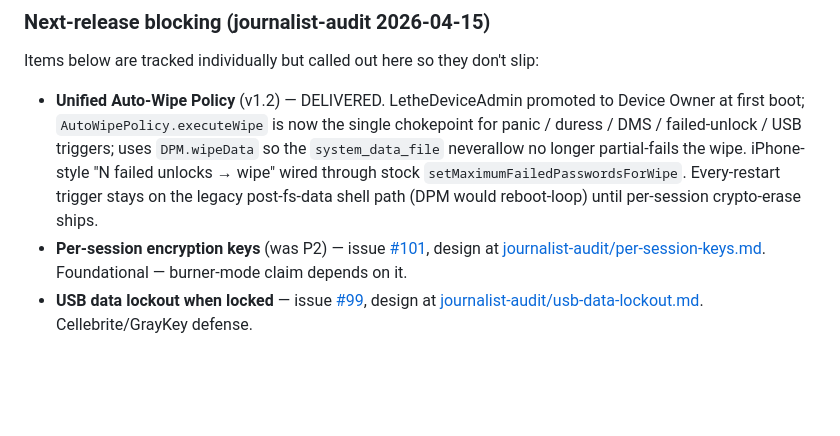
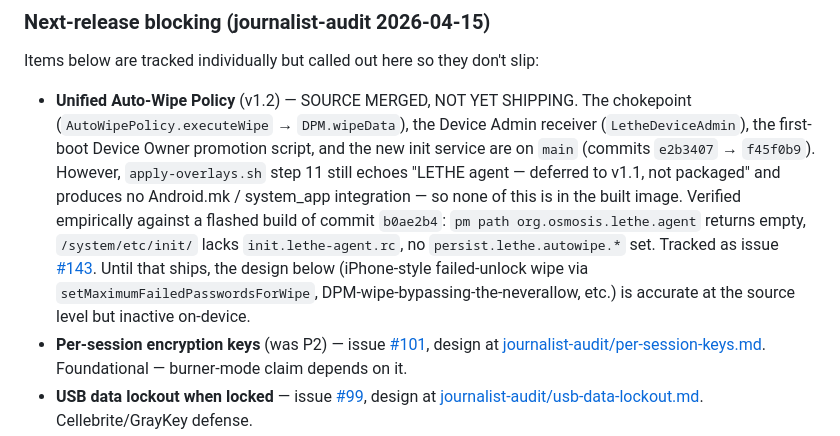
Before and after one commit to thdelmas/lethe, a Markdown page: docs/security/SECURITY-ROADMAP.md, the part around the change. Drawn GitHub-style; blank space fills up the shorter version.

Commit message:
docs(security): correct v1.2 Auto-Wipe Policy status — source merged, not shipping
Verified 2026-05-12 by flashing a build of b0ae2b4: pm path
org.osmosis.lethe.agent returns empty, /system/etc/init/ lacks
init.lethe-agent.rc, no persist.lethe.autowipe.* properties set. The
Java + initrc + lethe-set-device-owner.sh files are all on main but
apply-overlays.sh step 11 still echoes "LETHE agent — deferred to v1.1,
not packaged" and produces no system_app integration — so the v1.2
runtime is invisible to the built zip.

Tracked as #143. The "DELIVERED" wording was wrong; replaced with
SOURCE MERGED, NOT YET SHIPPING and an inline note that the design below
is accurate at source level but inactive on-device until #143 closes.

```diff
--- a/docs/security/SECURITY-ROADMAP.md
+++ b/docs/security/SECURITY-ROADMAP.md
@@ -36,7 +36,7 @@ with zero authentication.~~
 
 Items below are tracked individually but called out here so they don't slip:
 
-- **Unified Auto-Wipe Policy** (v1.2) — DELIVERED. LetheDeviceAdmin promoted to Device Owner at first boot; `AutoWipePolicy.executeWipe` is now the single chokepoint for panic / duress / DMS / failed-unlock / USB triggers; uses `DPM.wipeData` so the `system_data_file` neverallow no longer partial-fails the wipe. iPhone-style "N failed unlocks → wipe" wired through stock `setMaximumFailedPasswordsForWipe`. Every-restart trigger stays on the legacy post-fs-data shell path (DPM would reboot-loop) until per-session crypto-erase ships.
+- **Unified Auto-Wipe Policy** (v1.2) — SOURCE MERGED, NOT YET SHIPPING. The chokepoint (`AutoWipePolicy.executeWipe` → `DPM.wipeData`), the Device Admin receiver (`LetheDeviceAdmin`), the first-boot Device Owner promotion script, and the new init service are on `main` (commits `e2b3407` → `f45f0b9`). However, `apply-overlays.sh` step 11 still echoes "LETHE agent — deferred to v1.1, not packaged" and produces no Android.mk / system_app integration — so none of this is in the built image. Verified empirically against a flashed build of commit `b0ae2b4`: `pm path org.osmosis.lethe.agent` returns empty, `/system/etc/init/` lacks `init.lethe-agent.rc`, no `persist.lethe.autowipe.*` set. Tracked as issue [#143](https://github.com/thdelmas/lethe/issues/143). Until that ships, the design below (iPhone-style failed-unlock wipe via `setMaximumFailedPasswordsForWipe`, DPM-wipe-bypassing-the-neverallow, etc.) is accurate at the source level but inactive on-device.
 - **Per-session encryption keys** (was P2) — issue [#101](https://github.com/OSmosis-org/lethe/issues/101), design at [journalist-audit/per-session-keys.md](journalist-audit/per-session-keys.md). Foundational — burner-mode claim depends on it.
 - **USB data lockout when locked** — issue [#99](https://github.com/OSmosis-org/lethe/issues/99), design at [journalist-audit/usb-data-lockout.md](journalist-audit/usb-data-lockout.md). Cellebrite/GrayKey defense.
 - **Remote DMS / wipe channel** — issue [#103](https://github.com/OSmosis-org/lethe/issues/103), design at [journalist-audit/remote-dms-channel.md](journalist-audit/remote-dms-channel.md). Closes competitive-gap §3.
```
